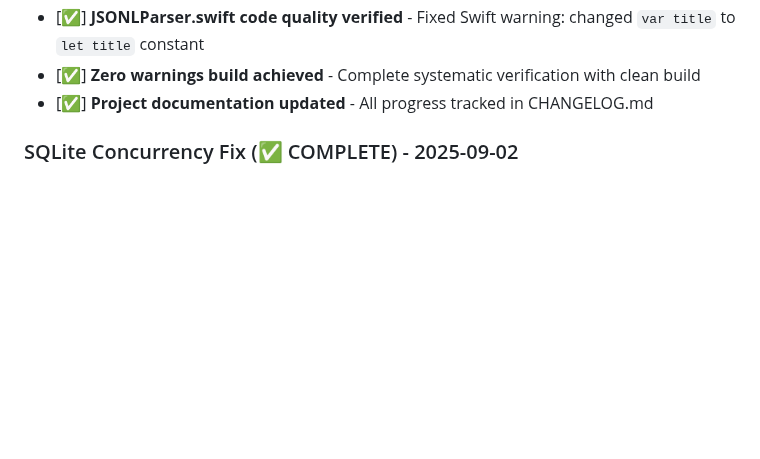
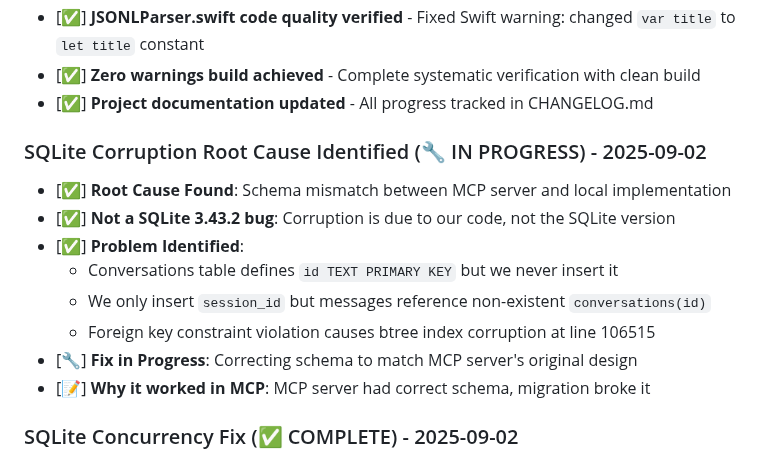
Before and after one commit to blueman82/devmind, a Markdown page: CHANGELOG.md, the part around the change. GitHub-like rendering; blank space fills up the shorter version.

Commit message:
Modify CHANGELOG.md (documentation) • Tool: Edit • Timestamp: 2025-09-02 14:20:06

```diff
--- a/CHANGELOG.md
+++ b/CHANGELOG.md
@@ -34,6 +34,16 @@ All notable changes to the AI Memory App project will be documented in this file
 - [✅] **JSONLParser.swift code quality verified** - Fixed Swift warning: changed `var title` to `let title` constant
 - [✅] **Zero warnings build achieved** - Complete systematic verification with clean build
 - [✅] **Project documentation updated** - All progress tracked in CHANGELOG.md
+
+### SQLite Corruption Root Cause Identified (🔧 IN PROGRESS) - 2025-09-02
+- [✅] **Root Cause Found**: Schema mismatch between MCP server and local implementation
+- [✅] **Not a SQLite 3.43.2 bug**: Corruption is due to our code, not the SQLite version
+- [✅] **Problem Identified**:
+  - Conversations table defines `id TEXT PRIMARY KEY` but we never insert it
+  - We only insert `session_id` but messages reference non-existent `conversations(id)`
+  - Foreign key constraint violation causes btree index corruption at line 106515
+- [🔧] **Fix in Progress**: Correcting schema to match MCP server's original design
+- [📝] **Why it worked in MCP**: MCP server had correct schema, migration broke it
 
 ### SQLite Concurrency Fix (✅ COMPLETE) - 2025-09-02
 - [✅] **SQLite Mutex Error Resolved**: Fixed sqlite3MutexMisuseAssert runtime crash at AIMemoryDataModel.swift:318
```
